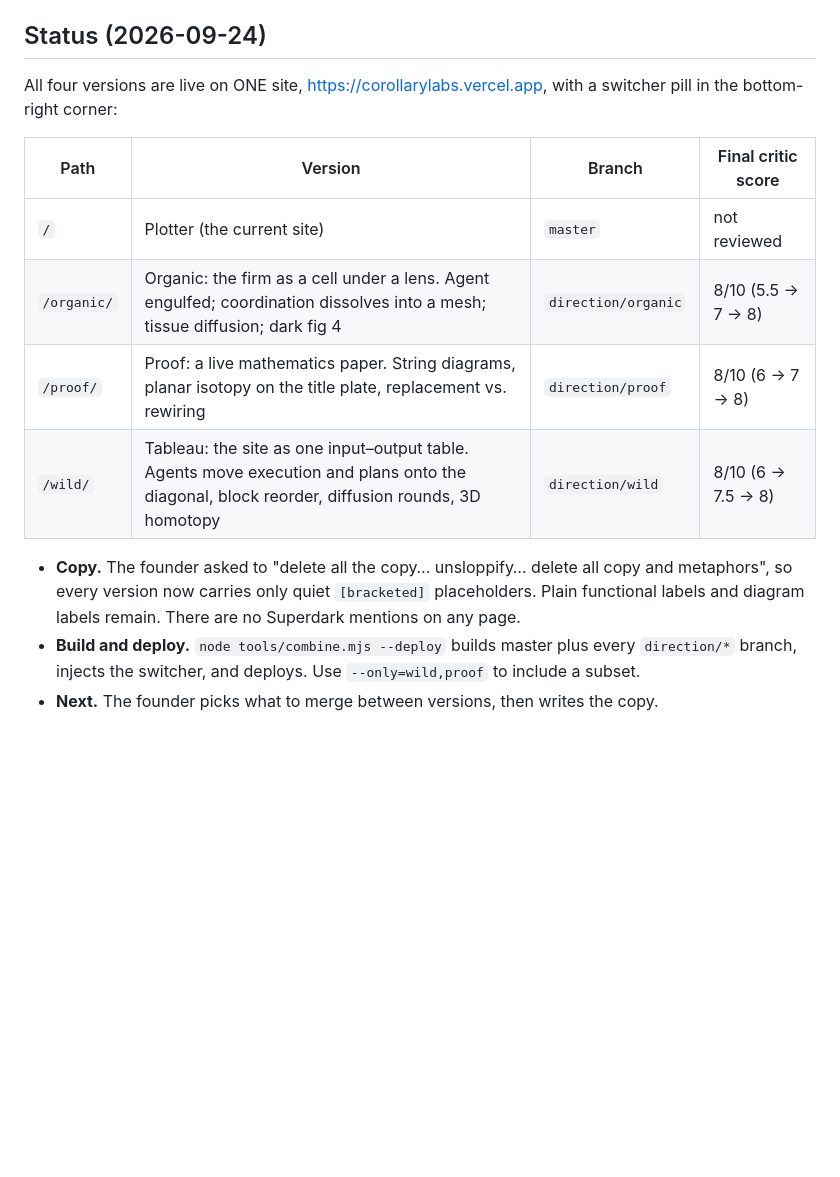
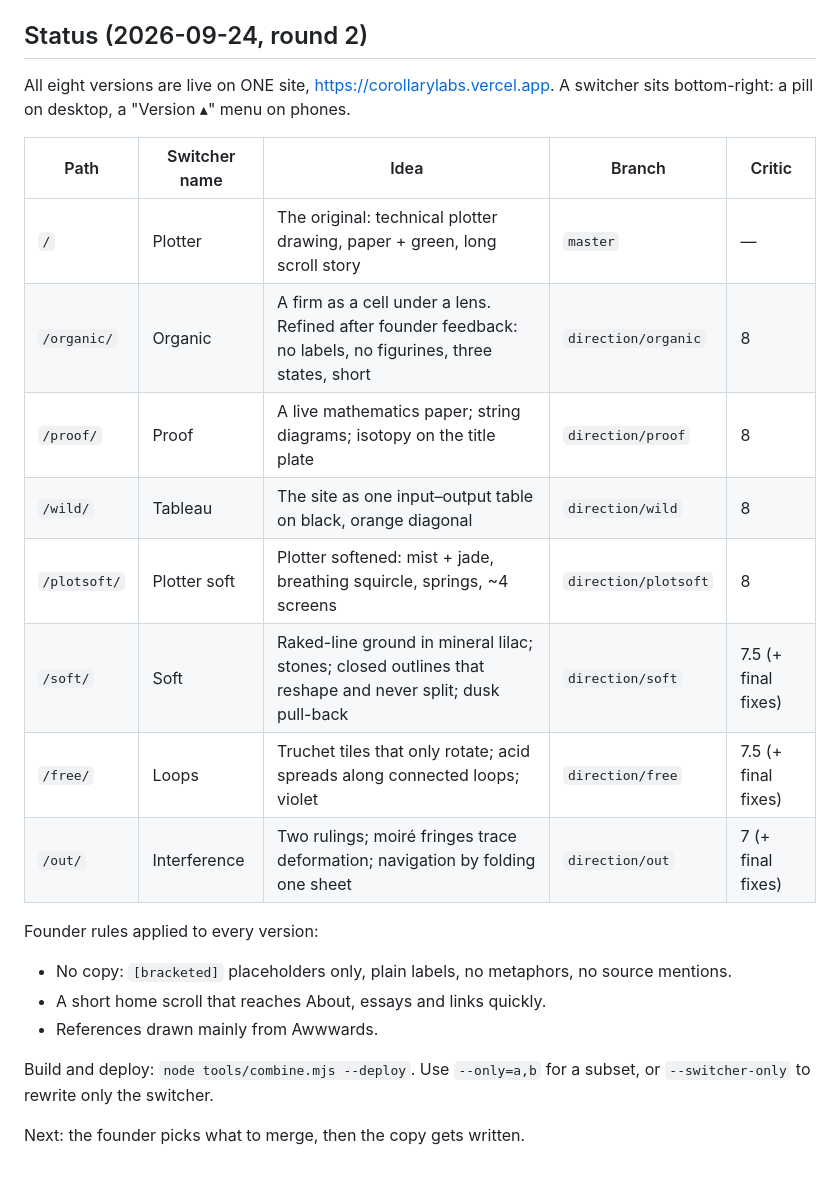
Before and after one commit to isaacentebi/corollary-labs-website, a Markdown page: DIRECTIONS.md, the part around the change. GitHub-like rendering; blank space fills up the shorter version.

Commit message:
DIRECTIONS: status — eight versions live
Co-Authored-By: Claude Opus 5.5 <noreply@anthropic.com>

```diff
--- a/DIRECTIONS.md
+++ b/DIRECTIONS.md
@@ -97,17 +97,26 @@ What this settles:
   - Written reference notes with URLs go in `directions/<key>/REFERENCES.md`.
   - Pitch pages go in `directions/<key>/pitch.html`.
 
-## Status (2026-09-24)
+## Status (2026-09-24, round 2)
 
-All four versions are live on ONE site, https://corollarylabs.vercel.app, with a switcher pill in the bottom-right corner:
+All eight versions are live on ONE site, https://corollarylabs.vercel.app. A switcher sits bottom-right: a pill on desktop, a "Version ▴" menu on phones.
 
-| Path | Version | Branch | Final critic score |
-|---|---|---|---|
-| `/` | Plotter (the current site) | `master` | not reviewed |
-| `/organic/` | Organic: the firm as a cell under a lens. Agent engulfed; coordination dissolves into a mesh; tissue diffusion; dark fig 4 | `direction/organic` | 8/10 (5.5 → 7 → 8) |
-| `/proof/` | Proof: a live mathematics paper. String diagrams, planar isotopy on the title plate, replacement vs. rewiring | `direction/proof` | 8/10 (6 → 7 → 8) |
-| `/wild/` | Tableau: the site as one input–output table. Agents move execution and plans onto the diagonal, block reorder, diffusion rounds, 3D homotopy | `direction/wild` | 8/10 (6 → 7.5 → 8) |
+| Path | Switcher name | Idea | Branch | Critic |
+|---|---|---|---|---|
+| `/` | Plotter | The original: technical plotter drawing, paper + green, long scroll story | `master` | — |
+| `/organic/` | Organic | A firm as a cell under a lens. Refined after founder feedback: no labels, no figurines, three states, short | `direction/organic` | 8 |
+| `/proof/` | Proof | A live mathematics paper; string diagrams; isotopy on the title plate | `direction/proof` | 8 |
+| `/wild/` | Tableau | The site as one input–output table on black, orange diagonal | `direction/wild` | 8 |
+| `/plotsoft/` | Plotter soft | Plotter softened: mist + jade, breathing squircle, springs, ~4 screens | `direction/plotsoft` | 8 |
+| `/soft/` | Soft | Raked-line ground in mineral lilac; stones; closed outlines that reshape and never split; dusk pull-back | `direction/soft` | 7.5 (+ final fixes) |
+| `/free/` | Loops | Truchet tiles that only rotate; acid spreads along connected loops; violet | `direction/free` | 7.5 (+ final fixes) |
+| `/out/` | Interference | Two rulings; moiré fringes trace deformation; navigation by folding one sheet | `direction/out` | 7 (+ final fixes) |
 
-- **Copy.** The founder asked to "delete all the copy… unsloppify… delete all copy and metaphors", so every version now carries only quiet `[bracketed]` placeholders. Plain functional labels and diagram labels remain. There are no Superdark mentions on any page.
-- **Build and deploy.** `node tools/combine.mjs --deploy` builds master plus every `direction/*` branch, injects the switcher, and deploys. Use `--only=wild,proof` to include a subset.
-- **Next.** The founder picks what to merge between versions, then writes the copy.
+Founder rules applied to every version:
+- No copy: `[bracketed]` placeholders only, plain labels, no metaphors, no source mentions.
+- A short home scroll that reaches About, essays and links quickly.
+- References drawn mainly from Awwwards.
+
+Build and deploy: `node tools/combine.mjs --deploy`. Use `--only=a,b` for a subset, or `--switcher-only` to rewrite only the switcher.
+
+Next: the founder picks what to merge, then the copy gets written.
```
